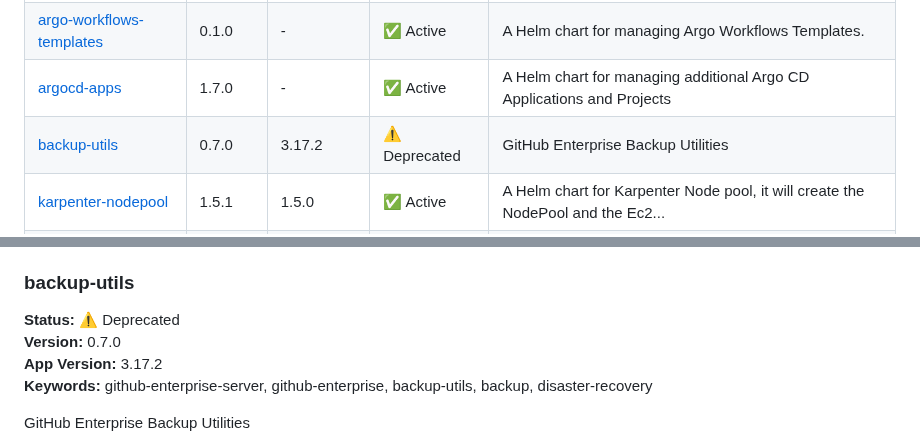
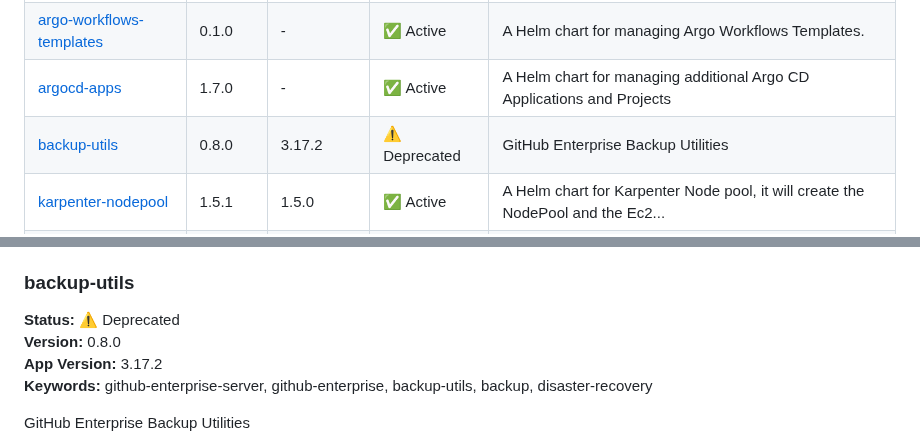
Before and after one commit to younsl/charts, a Markdown page: docs/chart-catalog.md, 2 parts joined by grey strips. GitHub-like rendering.

Commit message:
docs(ci): Update chart catalog

```diff
--- a/docs/chart-catalog.md
+++ b/docs/chart-catalog.md
@@ -35,7 +35,7 @@ This repository contains **9** Helm charts (7 active, 2 deprecated).
 | [actions-runner](../charts/actions-runner) | 0.1.4 | - | ⚠️ Deprecated | A Helm chart for Kubernetes to deploy GitHub Actions runners include horizont... |
 | [argo-workflows-templates](../charts/argo-workflows-templates) | 0.1.0 | - | ✅ Active | A Helm chart for managing Argo Workflows Templates. |
 | [argocd-apps](../charts/argocd-apps) | 1.7.0 | - | ✅ Active | A Helm chart for managing additional Argo CD Applications and Projects |
-| [backup-utils](../charts/backup-utils) | 0.7.0 | 3.17.2 | ⚠️ Deprecated | GitHub Enterprise Backup Utilities |
+| [backup-utils](../charts/backup-utils) | 0.8.0 | 3.17.2 | ⚠️ Deprecated | GitHub Enterprise Backup Utilities |
 | [karpenter-nodepool](../charts/karpenter-nodepool) | 1.5.1 | 1.5.0 | ✅ Active | A Helm chart for Karpenter Node pool, it will create the NodePool and the Ec2... |
 | [kube-green-sleepinfos](../charts/kube-green-sleepinfos) | 0.1.1 | 0.1.1 | ✅ Active | A Helm chart for managing kube-green SleepInfo resources. kube-green-sleepinf... |
 | [rbac](../charts/rbac) | 0.4.0 | 0.4.0 | ✅ Active | Helm chart to define RBAC resources in the gitops way |
@@ -68,7 +68,7 @@ A Helm chart for managing additional Argo CD Applications and Projects
 
 ### backup-utils
 **Status:** ⚠️ Deprecated
-**Version:** 0.7.0
+**Version:** 0.8.0
 **App Version:** 3.17.2
 **Keywords:** github-enterprise-server, github-enterprise, backup-utils, backup, disaster-recovery
 
```
Also changed, not shown: other parts of docs/chart-catalog.md (+1 -1 lines).
